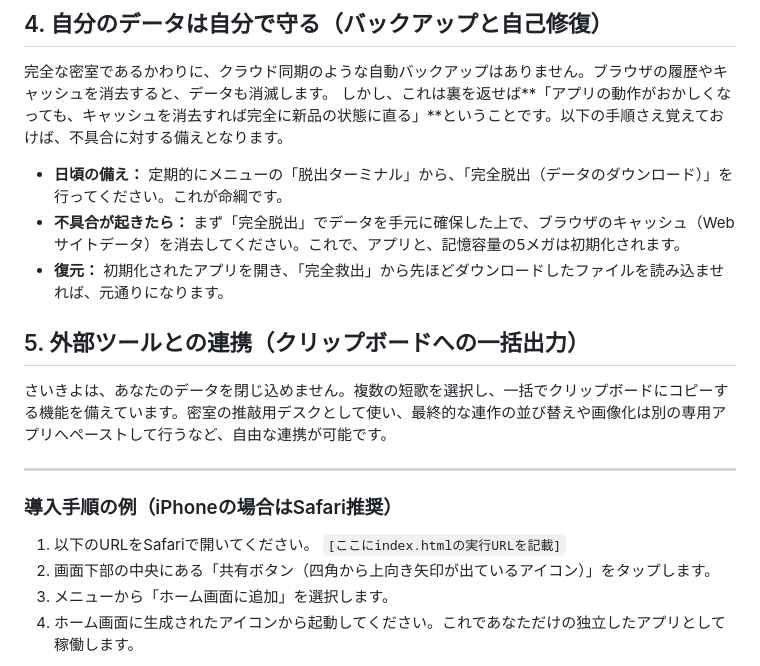
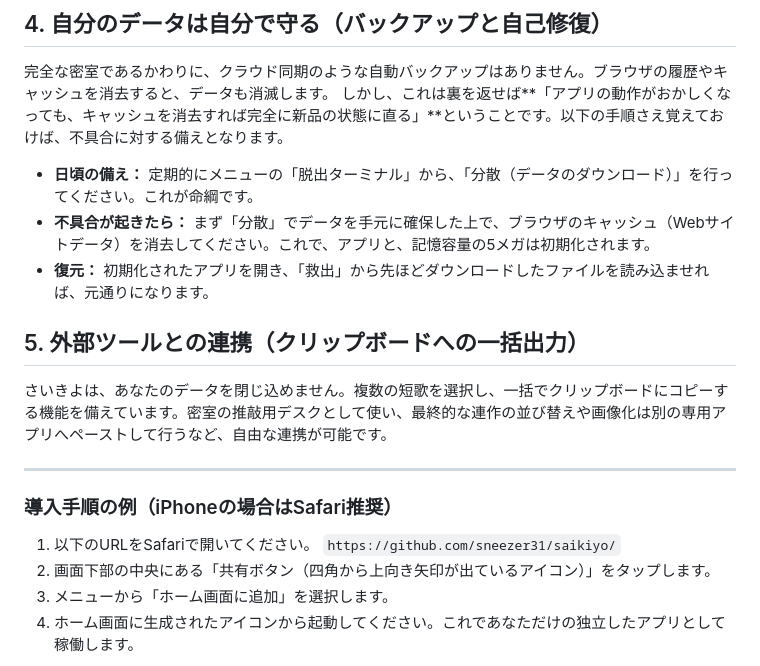
Before and after one commit to sneezer31/saikiyo, a Markdown page: README.md, the part around the change. Rendered like a GitHub page.

```diff
--- a/README.md
+++ b/README.md
@@ -17,9 +17,9 @@
 完全な密室であるかわりに、クラウド同期のような自動バックアップはありません。ブラウザの履歴やキャッシュを消去すると、データも消滅します。
 しかし、これは裏を返せば**「アプリの動作がおかしくなっても、キャッシュを消去すれば完全に新品の状態に直る」**ということです。以下の手順さえ覚えておけば、不具合に対する備えとなります。
 
-* **日頃の備え：** 定期的にメニューの「脱出ターミナル」から、「完全脱出（データのダウンロード）」を行ってください。これが命綱です。
-* **不具合が起きたら：** まず「完全脱出」でデータを手元に確保した上で、ブラウザのキャッシュ（Webサイトデータ）を消去してください。これで、アプリと、記憶容量の5メガは初期化されます。
-* **復元：** 初期化されたアプリを開き、「完全救出」から先ほどダウンロードしたファイルを読み込ませれば、元通りになります。
+* **日頃の備え：** 定期的にメニューの「脱出ターミナル」から、「分散（データのダウンロード）」を行ってください。これが命綱です。
+* **不具合が起きたら：** まず「分散」でデータを手元に確保した上で、ブラウザのキャッシュ（Webサイトデータ）を消去してください。これで、アプリと、記憶容量の5メガは初期化されます。
+* **復元：** 初期化されたアプリを開き、「救出」から先ほどダウンロードしたファイルを読み込ませれば、元通りになります。
 
 ## 5. 外部ツールとの連携（クリップボードへの一括出力）
 さいきよは、あなたのデータを閉じ込めません。複数の短歌を選択し、一括でクリップボードにコピーする機能を備えています。密室の推敲用デスクとして使い、最終的な連作の並び替えや画像化は別の専用アプリへペーストして行うなど、自由な連携が可能です。
@@ -29,7 +29,7 @@
 ### 導入手順の例（iPhoneの場合はSafari推奨）
 
 1. 以下のURLをSafariで開いてください。
-   `[ここにindex.htmlの実行URLを記載]`
+   `https://github.com/sneezer31/saikiyo/`
 2. 画面下部の中央にある「共有ボタン（四角から上向き矢印が出ているアイコン）」をタップします。
 3. メニューから「ホーム画面に追加」を選択します。
 4. ホーム画面に生成されたアイコンから起動してください。これであなただけの独立したアプリとして稼働します。
```
